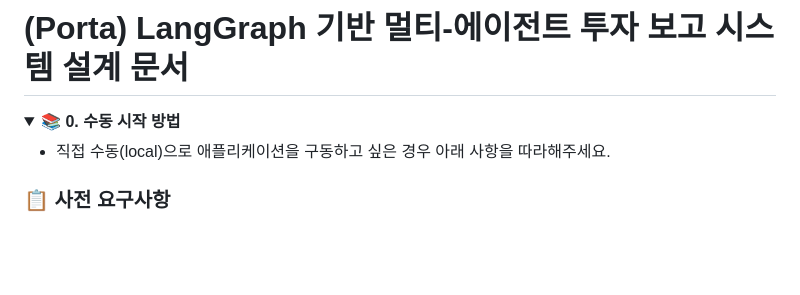
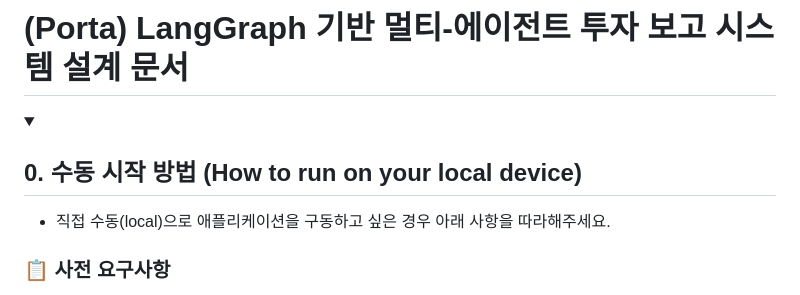
Before and after one commit to sbigstar0310/porta, a Markdown page: README.md, the part around the change. Drawn GitHub-style; folded sections open; blank space fills up the shorter version.

```diff
--- a/README.md
+++ b/README.md
@@ -1,7 +1,7 @@
 # (Porta) LangGraph 기반 멀티-에이전트 투자 보고 시스템 설계 문서
 
 <details>
-<summary><strong>📚 0. 수동 시작 방법</strong></summary>
+<summary><strong><h2>0. 수동 시작 방법 (How to run on your local device)</h2></strong></summary>
 
 - 직접 수동(local)으로 애플리케이션을 구동하고 싶은 경우 아래 사항을 따라해주세요.
 
```
